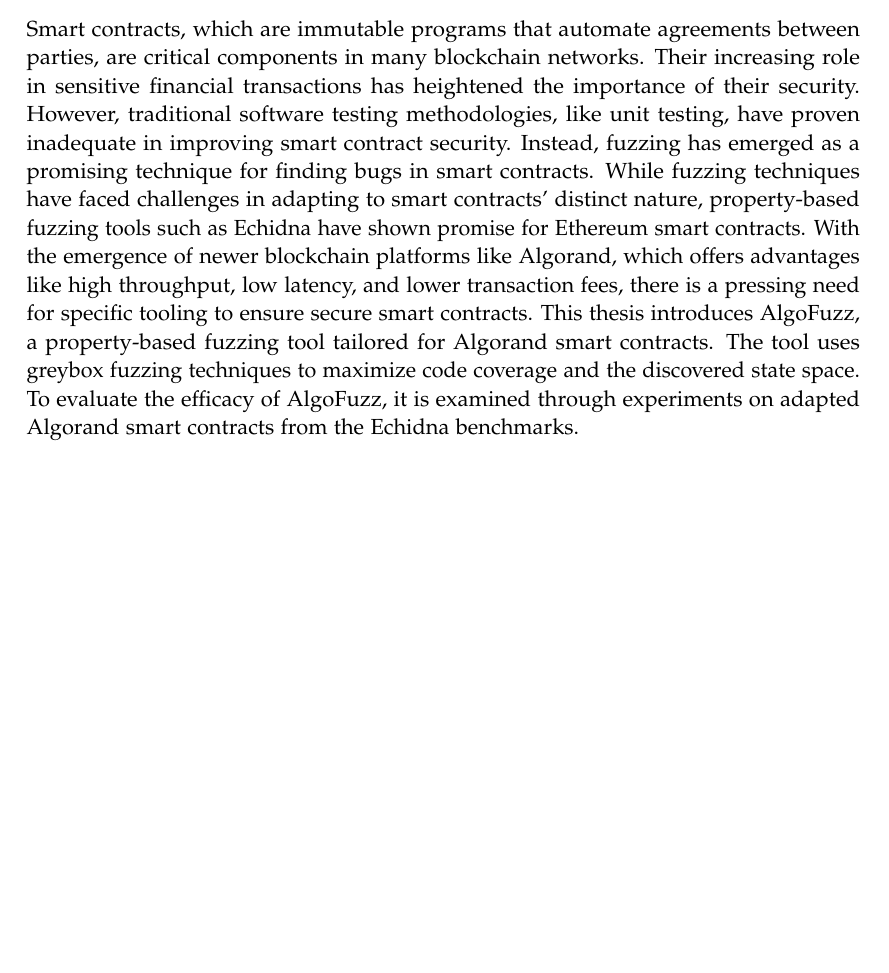
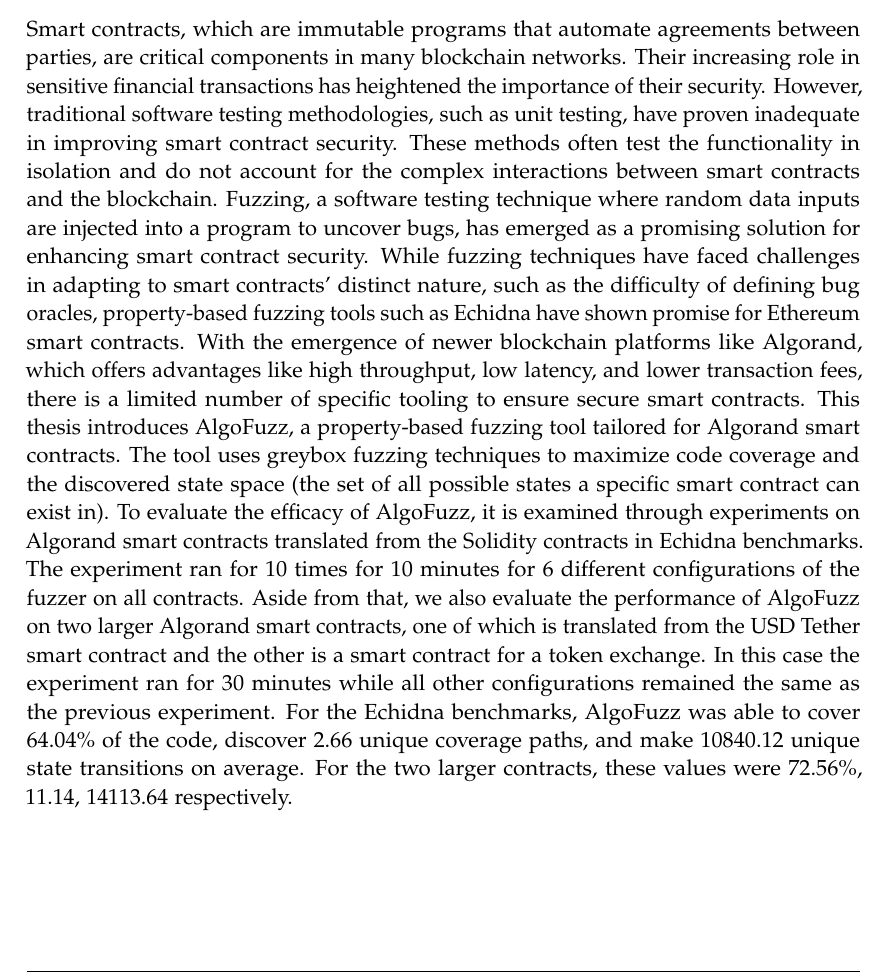
Before and after one commit to denispaluca/msc-thesis, a LaTeX thesis (main.tex, which reads pages/abstract.tex): part of page 5 of 40, cut so that both start at the same text, the shorter picture padded with empty space. Compiled offline with pdfLaTeX.

Commit message:
Fix abstract according to sl recommends

```diff
--- a/pages/abstract.tex
+++ b/pages/abstract.tex
@@ -1,9 +1,13 @@
 \chapter{\abstractname}
 Smart contracts, which are immutable programs that automate agreements between parties, are critical components in many blockchain networks. Their increasing role in sensitive financial transactions has heightened the importance of their security.
-However, traditional software testing methodologies, like unit testing, have proven inadequate in improving smart contract security.
-Instead, fuzzing has emerged as a promising technique for finding bugs in smart contracts.
-While fuzzing techniques have faced challenges in adapting to smart contracts' distinct nature, property-based fuzzing tools such as Echidna have shown promise for Ethereum smart contracts.
-With the emergence of newer blockchain platforms like Algorand, which offers advantages like high throughput, low latency, and lower transaction fees, there is a pressing need for specific tooling to ensure secure smart contracts.
+However, traditional software testing methodologies, such as unit testing, have proven inadequate in improving smart contract security.
+These methods often test the functionality in isolation and do not account for the complex interactions between smart contracts and the blockchain.
+Fuzzing, a software testing technique where random data inputs are injected into a program to uncover bugs, has emerged as a promising solution for enhancing smart contract security.
+While fuzzing techniques have faced challenges in adapting to smart contracts' distinct nature, such as the difficulty of defining bug oracles, property-based fuzzing tools such as Echidna have shown promise for Ethereum smart contracts.
+With the emergence of newer blockchain platforms like Algorand, which offers advantages like high throughput, low latency, and lower transaction fees, there is a limited number of specific tooling to ensure secure smart contracts.
 This thesis introduces AlgoFuzz, a property-based fuzzing tool tailored for Algorand smart contracts.
-The tool uses greybox fuzzing techniques to maximize code coverage and the discovered state space.
-To evaluate the efficacy of AlgoFuzz, it is examined through experiments on adapted Algorand smart contracts from the Echidna benchmarks.
+The tool uses greybox fuzzing techniques to maximize code coverage and the discovered state space (the set of all possible states a specific smart contract can exist in).
+To evaluate the efficacy of AlgoFuzz, it is examined through experiments on Algorand smart contracts translated  from the Solidity contracts in Echidna benchmarks. The experiment ran for 10 times for 10 minutes for 6 different configurations of the fuzzer on all contracts.
+Aside from that, we also evaluate the performance of AlgoFuzz on two larger Algorand smart contracts, one of which is translated from the USD Tether smart contract and the other is a smart contract for a token exchange.
+In this case the experiment ran for 30 minutes while all other configurations remained the same as the previous experiment.
+For the Echidna benchmarks, AlgoFuzz was able to cover 64.04\% of the code, discover 2.66 unique coverage paths, and make 10840.12 unique state transitions on average. For the two larger contracts, these values were 72.56\%, 11.14, 14113.64 respectively.
```
